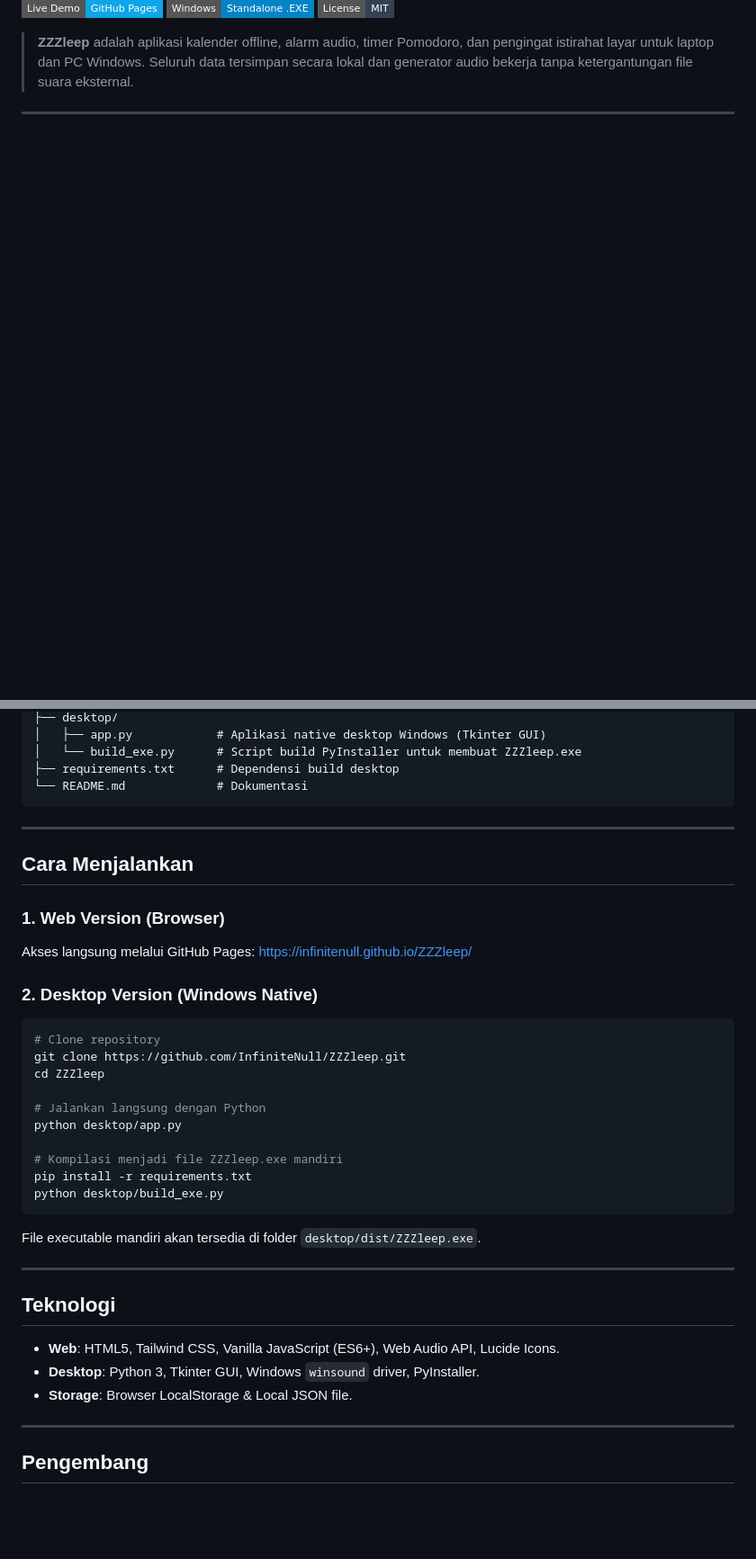
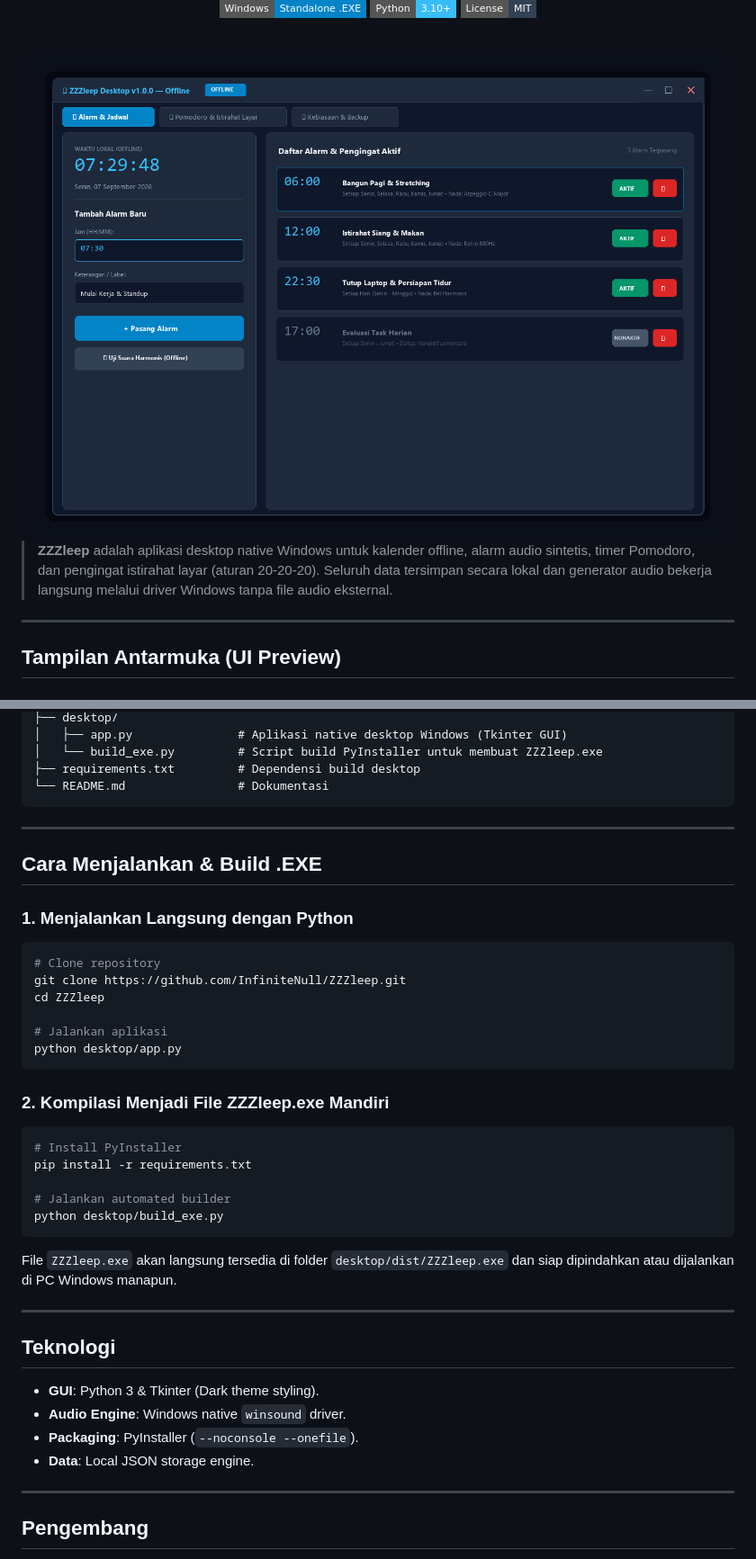
Before and after one commit to InfiniteNull/ZZZleep, a Markdown page: README.md, 2 parts joined by grey strips. Shown at 90% size. Drawn GitHub-style; pictures changed too: assets/desktop_preview.png (added); badges without logos; blank space fills up the shorter version.

````diff
--- a/README.md
+++ b/README.md
@@ -4,4 +5,18 @@
 [![Windows .EXE](https://img.shields.io/badge/Windows-Standalone%20.EXE-0284c7?style=flat-square&logo=windows)](https://github.com/InfiniteNull/ZZZleep)
+[![Python 3](https://img.shields.io/badge/Python-3.10+-38bdf8?style=flat-square&logo=python)](https://github.com/InfiniteNull/ZZZleep)
 [![License: MIT](https://img.shields.io/badge/License-MIT-334155.svg?style=flat-square)](LICENSE)
 
-> **ZZZleep** adalah aplikasi kalender offline, alarm audio, timer Pomodoro, dan pengingat istirahat layar untuk laptop dan PC Windows. Seluruh data tersimpan secara lokal dan generator audio bekerja tanpa ketergantungan file suara eksternal.
+<br />
+
+<img src="assets/desktop_preview.png" alt="ZZZleep Desktop Application" width="880" />
+
+</div>
+
+> **ZZZleep** adalah aplikasi desktop native Windows untuk kalender offline, alarm audio sintetis, timer Pomodoro, dan pengingat istirahat layar (aturan 20-20-20). Seluruh data tersimpan secara lokal dan generator audio bekerja langsung melalui driver Windows tanpa file audio eksternal.
+
+---
+
+## Tampilan Antarmuka (UI Preview)
+
+<div align="center">
+
@@ -42,39 +62,42 @@ ZZZleep/
 ├── desktop/
-│   ├── app.py            # Aplikasi native desktop Windows (Tkinter GUI)
-│   └── build_exe.py      # Script build PyInstaller untuk membuat ZZZleep.exe
-├── requirements.txt      # Dependensi build desktop
-└── README.md             # Dokumentasi
+│   ├── app.py               # Aplikasi native desktop Windows (Tkinter GUI)
+│   └── build_exe.py         # Script build PyInstaller untuk membuat ZZZleep.exe
+├── requirements.txt         # Dependensi build desktop
+└── README.md                # Dokumentasi
 ```
 
 ---
 
-## Cara Menjalankan
+## Cara Menjalankan & Build .EXE
 
-### 1. Web Version (Browser)
-Akses langsung melalui GitHub Pages: [https://infinitenull.github.io/ZZZleep/](https://infinitenull.github.io/ZZZleep/)
-
-### 2. Desktop Version (Windows Native)
+### 1. Menjalankan Langsung dengan Python
 ```bash
 # Clone repository
 git clone https://github.com/InfiniteNull/ZZZleep.git
 cd ZZZleep
 
-# Jalankan langsung dengan Python
+# Jalankan aplikasi
 python desktop/app.py
+```
 
-# Kompilasi menjadi file ZZZleep.exe mandiri
+### 2. Kompilasi Menjadi File ZZZleep.exe Mandiri
+```bash
+# Install PyInstaller
 pip install -r requirements.txt
+
+# Jalankan automated builder
 python desktop/build_exe.py
 ```
-File executable mandiri akan tersedia di folder `desktop/dist/ZZZleep.exe`.
+File `ZZZleep.exe` akan langsung tersedia di folder `desktop/dist/ZZZleep.exe` dan siap dipindahkan atau dijalankan di PC Windows manapun.
 
 ---
 
 ## Teknologi
 
-- **Web**: HTML5, Tailwind CSS, Vanilla JavaScript (ES6+), Web Audio API, Lucide Icons.
-- **Desktop**: Python 3, Tkinter GUI, Windows `winsound` driver, PyInstaller.
-- **Storage**: Browser LocalStorage & Local JSON file.
+- **GUI**: Python 3 & Tkinter (Dark theme styling).
+- **Audio Engine**: Windows native `winsound` driver.
+- **Packaging**: PyInstaller (`--noconsole --onefile`).
+- **Data**: Local JSON storage engine.
 
 ---
 
````
Also changed, not shown: other parts of README.md (+24 -18 lines), assets/timers_preview.png (added), 2 other files.
